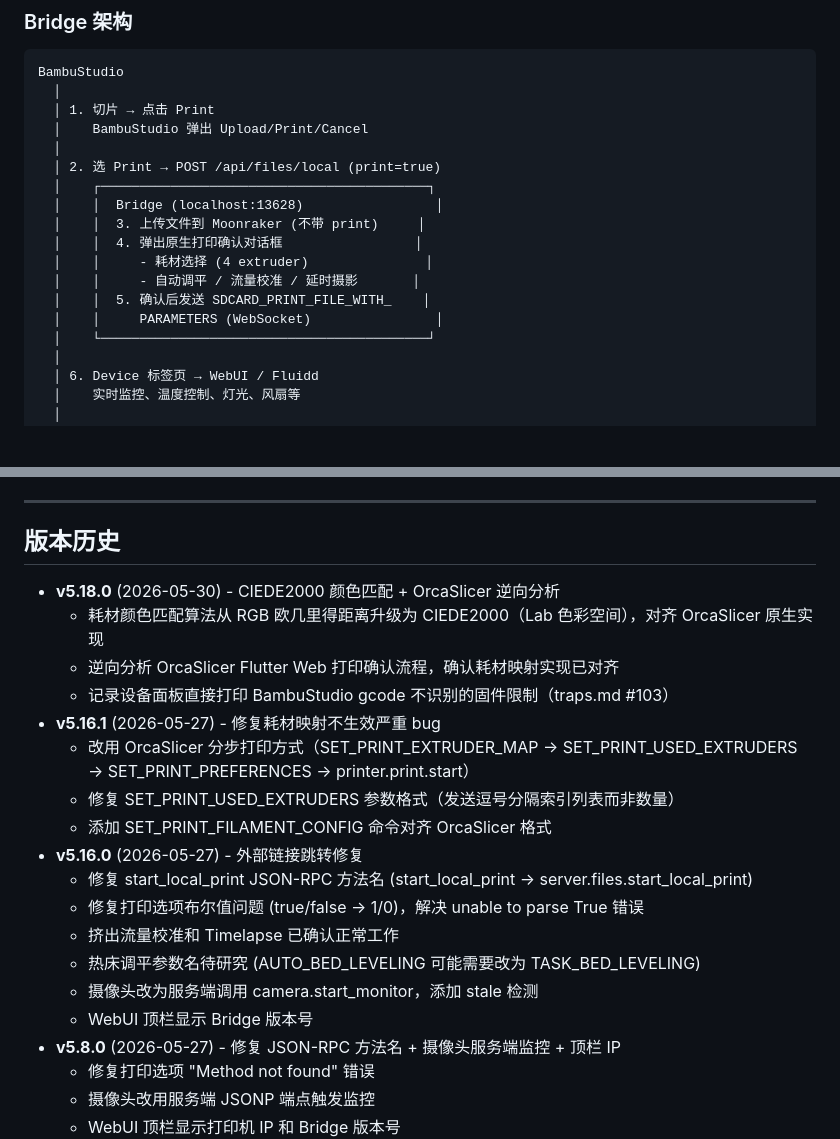
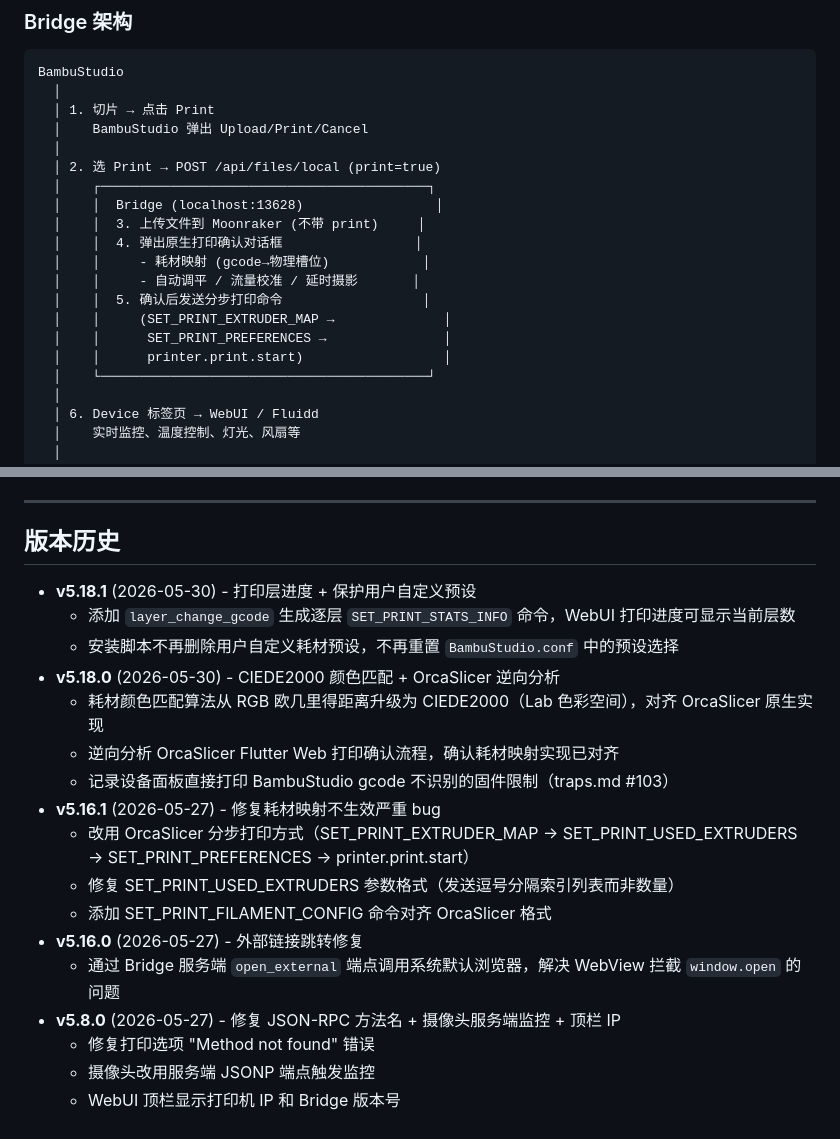
Before and after one commit to VitasGuo/BambuStudio-SnapmakerU1-Compat, a Markdown page: README.md, 2 parts joined by grey strips. Rendered like a GitHub page; blank space fills up the shorter version.

Commit message:
docs: review and fix process.md, README.md, traps.md consistency

```diff
--- a/README.md
+++ b/README.md
@@ -132,10 +132,12 @@ BambuStudio
   │    │  Bridge (localhost:13628)                 │
   │    │  3. 上传文件到 Moonraker (不带 print)     │
   │    │  4. 弹出原生打印确认对话框                 │
-  │    │     - 耗材选择 (4 extruder)               │
+  │    │     - 耗材映射 (gcode→物理槽位)            │
   │    │     - 自动调平 / 流量校准 / 延时摄影       │
-  │    │  5. 确认后发送 SDCARD_PRINT_FILE_WITH_    │
-  │    │     PARAMETERS (WebSocket)                │
+  │    │  5. 确认后发送分步打印命令                  │
+  │    │     (SET_PRINT_EXTRUDER_MAP →              │
+  │    │      SET_PRINT_PREFERENCES →               │
+  │    │      printer.print.start)                  │
   │    └──────────────────────────────────────────┘
   │
   │ 6. Device 标签页 → WebUI / Fluidd
@@ -196,6 +198,9 @@ A: 重新运行 `install.bat`。
 
 ## 版本历史
 
+- **v5.18.1** (2026-05-30) - 打印层进度 + 保护用户自定义预设
+  - 添加 `layer_change_gcode` 生成逐层 `SET_PRINT_STATS_INFO` 命令，WebUI 打印进度可显示当前层数
+  - 安装脚本不再删除用户自定义耗材预设，不再重置 `BambuStudio.conf` 中的预设选择
 - **v5.18.0** (2026-05-30) - CIEDE2000 颜色匹配 + OrcaSlicer 逆向分析
   - 耗材颜色匹配算法从 RGB 欧几里得距离升级为 CIEDE2000（Lab 色彩空间），对齐 OrcaSlicer 原生实现
   - 逆向分析 OrcaSlicer Flutter Web 打印确认流程，确认耗材映射实现已对齐
@@ -205,12 +210,7 @@ A: 重新运行 `install.bat`。
   - 修复 SET_PRINT_USED_EXTRUDERS 参数格式（发送逗号分隔索引列表而非数量）
   - 添加 SET_PRINT_FILAMENT_CONFIG 命令对齐 OrcaSlicer 格式
 - **v5.16.0** (2026-05-27) - 外部链接跳转修复
-  - 修复 start_local_print JSON-RPC 方法名 (start_local_print -> server.files.start_local_print)
-  - 修复打印选项布尔值问题 (true/false -> 1/0)，解决 unable to parse True 错误
-  - 挤出流量校准和 Timelapse 已确认正常工作
-  - 热床调平参数名待研究 (AUTO_BED_LEVELING 可能需要改为 TASK_BED_LEVELING)
-  - 摄像头改为服务端调用 camera.start_monitor，添加 stale 检测
-  - WebUI 顶栏显示 Bridge 版本号
+  - 通过 Bridge 服务端 `open_external` 端点调用系统默认浏览器，解决 WebView 拦截 `window.open` 的问题
 - **v5.8.0** (2026-05-27) - 修复 JSON-RPC 方法名 + 摄像头服务端监控 + 顶栏 IP
   - 修复打印选项 "Method not found" 错误
   - 摄像头改用服务端 JSONP 端点触发监控
```
Also changed, not shown: process.md (+0 -21 lines), traps.md (+1 -1 lines).
